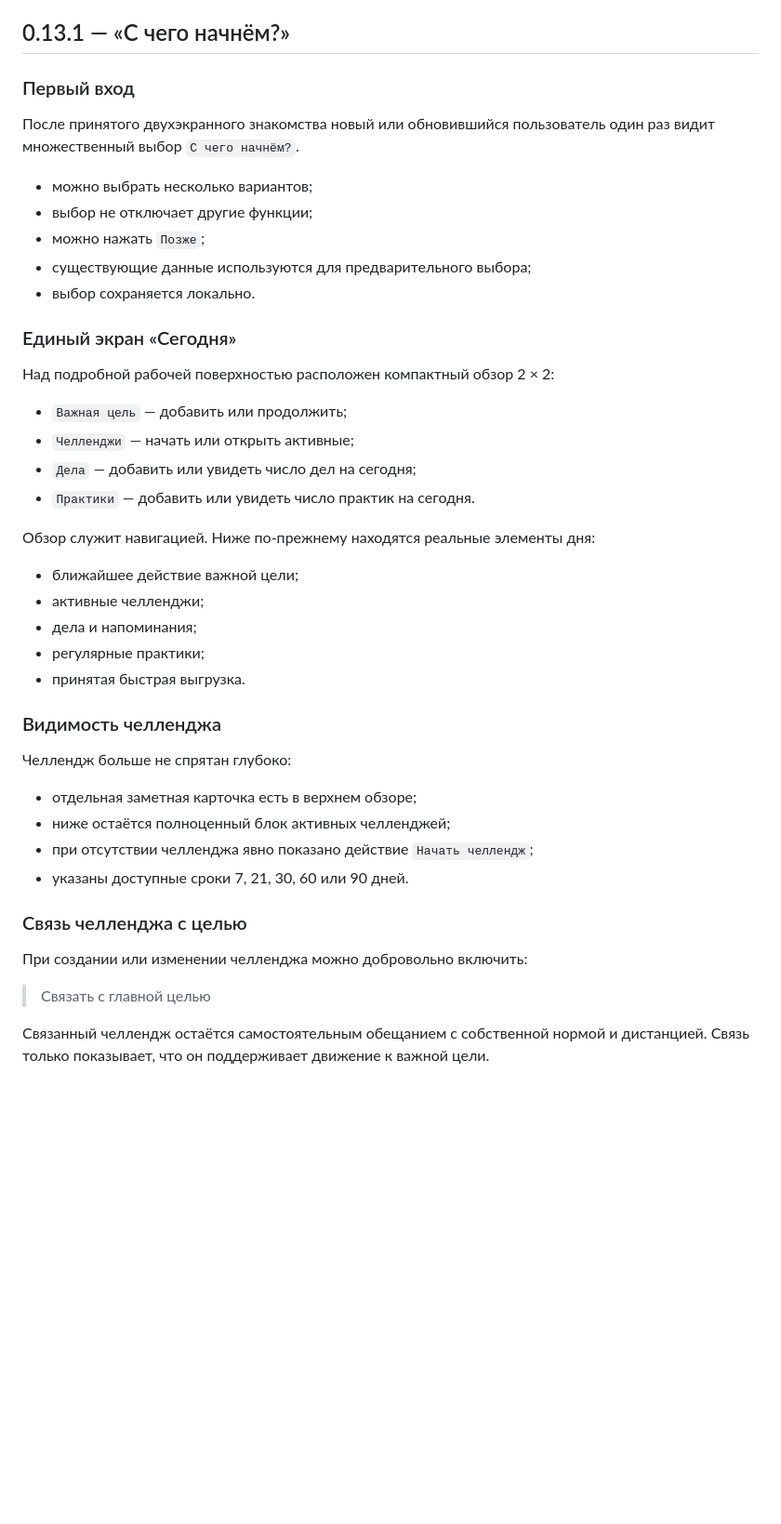
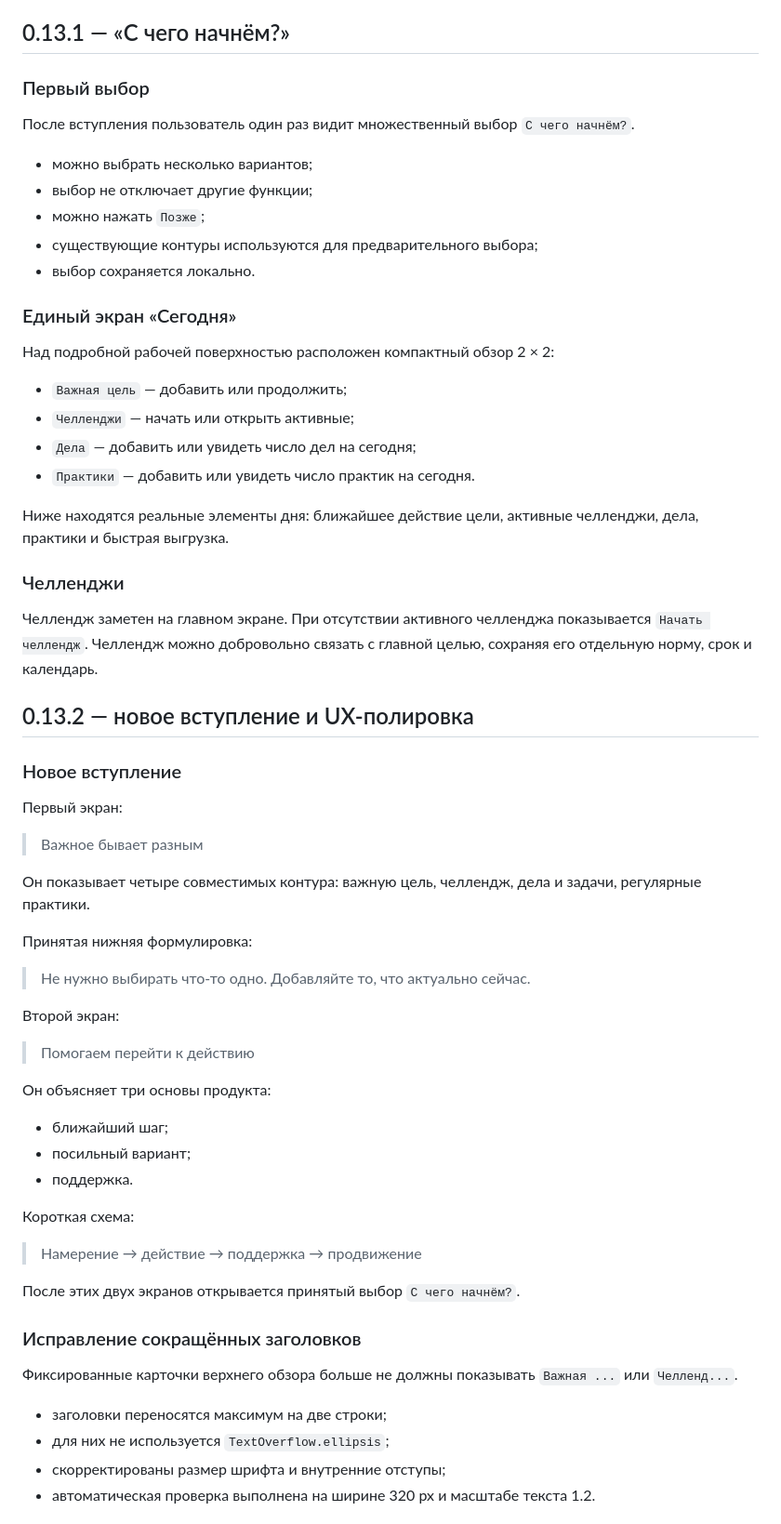
Before and after one commit to valera2872/vmeste, a Markdown page: PROJECT_STATE.md, the part around one of its changes. Shown at 93% size. GitHub-like rendering; blank space fills up the shorter version.

```diff
--- a/PROJECT_STATE.md
+++ b/PROJECT_STATE.md
@@ -79,14 +80,14 @@
 
 ## 0.13.1 — «С чего начнём?»
 
-### Первый вход
+### Первый выбор
 
-После принятого двухэкранного знакомства новый или обновившийся пользователь один раз видит множественный выбор `С чего начнём?`.
+После вступления пользователь один раз видит множественный выбор `С чего начнём?`.
 
 - можно выбрать несколько вариантов;
 - выбор не отключает другие функции;
 - можно нажать `Позже`;
-- существующие данные используются для предварительного выбора;
+- существующие контуры используются для предварительного выбора;
 - выбор сохраняется локально.
 
 ### Единый экран «Сегодня»
@@ -98,27 +99,48 @@
 - `Дела` — добавить или увидеть число дел на сегодня;
 - `Практики` — добавить или увидеть число практик на сегодня.
 
-Обзор служит навигацией. Ниже по-прежнему находятся реальные элементы дня:
+Ниже находятся реальные элементы дня: ближайшее действие цели, активные челленджи, дела, практики и быстрая выгрузка.
 
-- ближайшее действие важной цели;
-- активные челленджи;
-- дела и напоминания;
-- регулярные практики;
-- принятая быстрая выгрузка.
+### Челленджи
 
-### Видимость челленджа
+Челлендж заметен на главном экране. При отсутствии активного челленджа показывается `Начать челлендж`. Челлендж можно добровольно связать с главной целью, сохраняя его отдельную норму, срок и календарь.
 
-Челлендж больше не спрятан глубоко:
+## 0.13.2 — новое вступление и UX-полировка
 
-- отдельная заметная карточка есть в верхнем обзоре;
-- ниже остаётся полноценный блок активных челленджей;
-- при отсутствии челленджа явно показано действие `Начать челлендж`;
-- указаны доступные сроки 7, 21, 30, 60 или 90 дней.
+### Новое вступление
 
-### Связь челленджа с целью
+Первый экран:
 
-При создании или изменении челленджа можно добровольно включить:
+> Важное бывает разным
 
-> Связать с главной целью
+Он показывает четыре совместимых контура: важную цель, челлендж, дела и задачи, регулярные практики.
 
-Связанный челлендж остаётся самостоятельным обещанием с собственной нормой и дистанцией. Связь только показывает, что он поддерживает движение к важной цели.
+Принятая нижняя формулировка:
+
+> Не нужно выбирать что-то одно. Добавляйте то, что актуально сейчас.
+
+Второй экран:
+
+> Помогаем перейти к действию
+
+Он объясняет три основы продукта:
+
+- ближайший шаг;
+- посильный вариант;
+- поддержка.
+
+Короткая схема:
+
+> Намерение → действие → поддержка → продвижение
+
+После этих двух экранов открывается принятый выбор `С чего начнём?`.
+
+### Исправление сокращённых заголовков
+
+Фиксированные карточки верхнего обзора больше не должны показывать `Важная ...` или `Челленд...`.
+
+- заголовки переносятся максимум на две строки;
+- для них не используется `TextOverflow.ellipsis`;
+- скорректированы размер шрифта и внутренние отступы;
+- автоматическая проверка выполнена на ширине 320 px и масштабе текста 1.2.
+
```
Also changed, not shown: other parts of PROJECT_STATE.md (+58 -36 lines).
